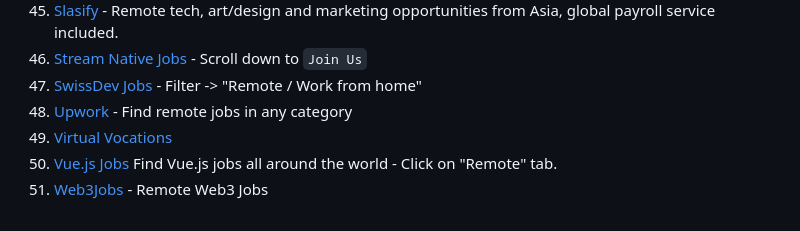
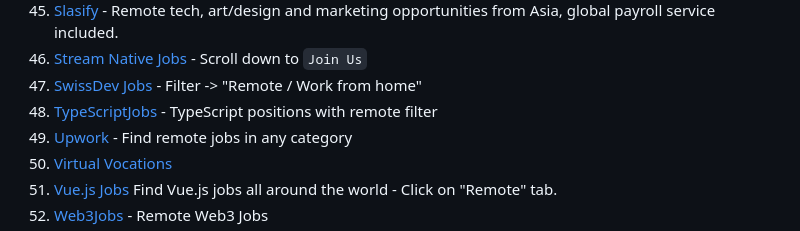
Before and after one commit to lukasz-madon/awesome-remote-job, a Markdown page: README.md, the part around the change. Drawn GitHub-style.

Commit message:
Add TypeScriptJobs

```diff
--- a/README.md
+++ b/README.md
@@ -176,6 +176,7 @@ A curated list of awesome [remote working](https://en.wikipedia.org/wiki/Telecom
   1. [Slasify](https://slasify.com/en) - Remote tech, art/design and marketing opportunities from Asia, global payroll service included.
   1. [Stream Native Jobs](https://streamnative.io/careers) - Scroll down to `Join Us`
   1. [SwissDev Jobs](https://swissdevjobs.ch/) - Filter -> "Remote / Work from home"
+  1. [TypeScriptJobs](https://typescriptjobs.net/) - TypeScript positions with remote filter
   1. [Upwork](https://www.upwork.com) - Find remote jobs in any category
   1. [Virtual Vocations](https://www.virtualvocations.com/)
   1. [Vue.js Jobs](https://vuejobs.com/) Find Vue.js jobs all around the world - Click on "Remote" tab.
```
